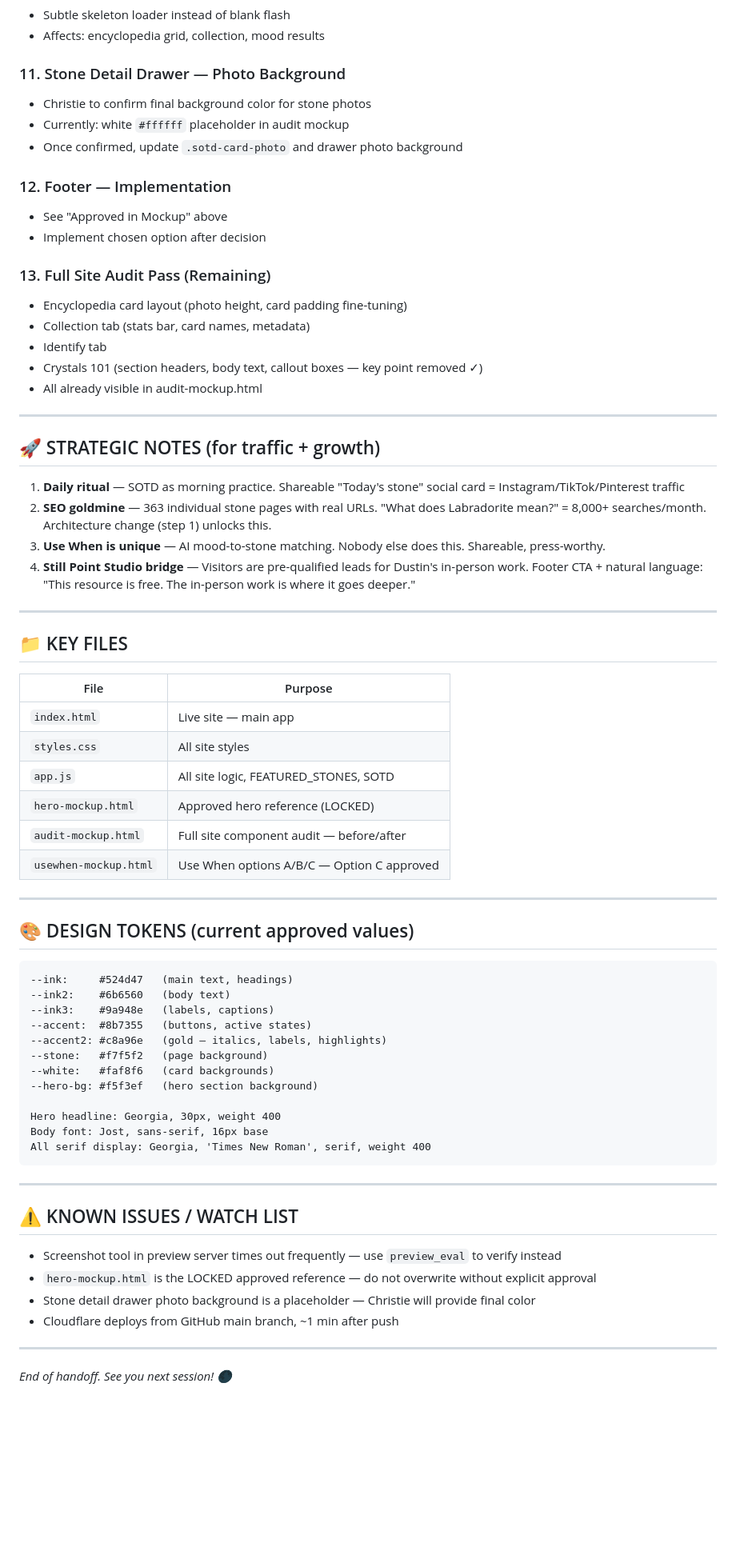
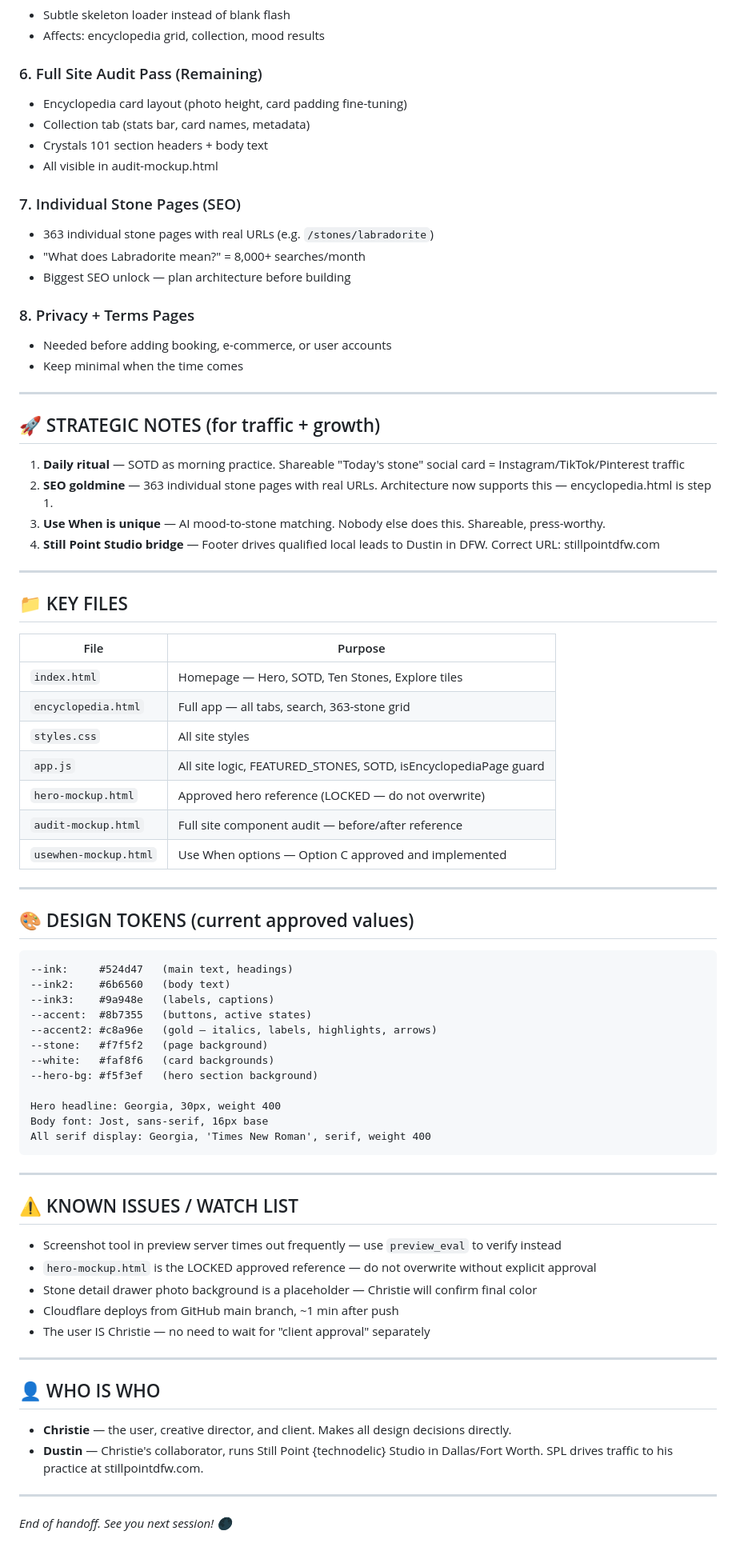
Before and after one commit to stillpointlapidary/stillpointlapidary, a Markdown page: HANDOFF.md, the part around one of its changes. Shown at 80% size. Rendered like a GitHub page; blank space fills up the shorter version.

```diff
--- a/HANDOFF.md
+++ b/HANDOFF.md
@@ -124,30 +101,29 @@
 - Subtle skeleton loader instead of blank flash
 - Affects: encyclopedia grid, collection, mood results
 
-### 11. Stone Detail Drawer — Photo Background
-- Christie to confirm final background color for stone photos
-- Currently: white `#ffffff` placeholder in audit mockup
-- Once confirmed, update `.sotd-card-photo` and drawer photo background
-
-### 12. Footer — Implementation
-- See "Approved in Mockup" above
-- Implement chosen option after decision
-
-### 13. Full Site Audit Pass (Remaining)
+### 6. Full Site Audit Pass (Remaining)
 - Encyclopedia card layout (photo height, card padding fine-tuning)
 - Collection tab (stats bar, card names, metadata)
-- Identify tab
-- Crystals 101 (section headers, body text, callout boxes — key point removed ✓)
-- All already visible in audit-mockup.html
+- Crystals 101 section headers + body text
+- All visible in audit-mockup.html
+
+### 7. Individual Stone Pages (SEO)
+- 363 individual stone pages with real URLs (e.g. `/stones/labradorite`)
+- "What does Labradorite mean?" = 8,000+ searches/month
+- Biggest SEO unlock — plan architecture before building
+
+### 8. Privacy + Terms Pages
+- Needed before adding booking, e-commerce, or user accounts
+- Keep minimal when the time comes
 
 ---
 
 ## 🚀 STRATEGIC NOTES (for traffic + growth)
 
 1. **Daily ritual** — SOTD as morning practice. Shareable "Today's stone" social card = Instagram/TikTok/Pinterest traffic
-2. **SEO goldmine** — 363 individual stone pages with real URLs. "What does Labradorite mean?" = 8,000+ searches/month. Architecture change (step 1) unlocks this.
+2. **SEO goldmine** — 363 individual stone pages with real URLs. Architecture now supports this — encyclopedia.html is step 1.
 3. **Use When is unique** — AI mood-to-stone matching. Nobody else does this. Shareable, press-worthy.
-4. **Still Point Studio bridge** — Visitors are pre-qualified leads for Dustin's in-person work. Footer CTA + natural language: "This resource is free. The in-person work is where it goes deeper."
+4. **Still Point Studio bridge** — Footer drives qualified local leads to Dustin in DFW. Correct URL: stillpointdfw.com
 
 ---
 
@@ -155,12 +131,13 @@
 
 | File | Purpose |
 |------|---------|
-| `index.html` | Live site — main app |
+| `index.html` | Homepage — Hero, SOTD, Ten Stones, Explore tiles |
+| `encyclopedia.html` | Full app — all tabs, search, 363-stone grid |
 | `styles.css` | All site styles |
-| `app.js` | All site logic, FEATURED_STONES, SOTD |
-| `hero-mockup.html` | Approved hero reference (LOCKED) |
-| `audit-mockup.html` | Full site component audit — before/after |
-| `usewhen-mockup.html` | Use When options A/B/C — Option C approved |
+| `app.js` | All site logic, FEATURED_STONES, SOTD, isEncyclopediaPage guard |
+| `hero-mockup.html` | Approved hero reference (LOCKED — do not overwrite) |
+| `audit-mockup.html` | Full site component audit — before/after reference |
+| `usewhen-mockup.html` | Use When options — Option C approved and implemented |
 
 ---
 
@@ -171,7 +148,7 @@
 --ink2:    #6b6560   (body text)
 --ink3:    #9a948e   (labels, captions)
 --accent:  #8b7355   (buttons, active states)
---accent2: #c8a96e   (gold — italics, labels, highlights)
+--accent2: #c8a96e   (gold — italics, labels, highlights, arrows)
 --stone:   #f7f5f2   (page background)
 --white:   #faf8f6   (card backgrounds)
 --hero-bg: #f5f3ef   (hero section background)
@@ -187,8 +164,16 @@ All serif display: Georgia, 'Times New Roman', serif, weight 400
 
 - Screenshot tool in preview server times out frequently — use `preview_eval` to verify instead
 - `hero-mockup.html` is the LOCKED approved reference — do not overwrite without explicit approval
-- Stone detail drawer photo background is a placeholder — Christie will provide final color
+- Stone detail drawer photo background is a placeholder — Christie will confirm final color
 - Cloudflare deploys from GitHub main branch, ~1 min after push
+- The user IS Christie — no need to wait for "client approval" separately
+
+---
+
+## 👤 WHO IS WHO
+
+- **Christie** — the user, creative director, and client. Makes all design decisions directly.
+- **Dustin** — Christie's collaborator, runs Still Point {technodelic} Studio in Dallas/Fort Worth. SPL drives traffic to his practice at stillpointdfw.com.
 
 ---
 
```
Also changed, not shown: other parts of HANDOFF.md (+61 -84 lines).
